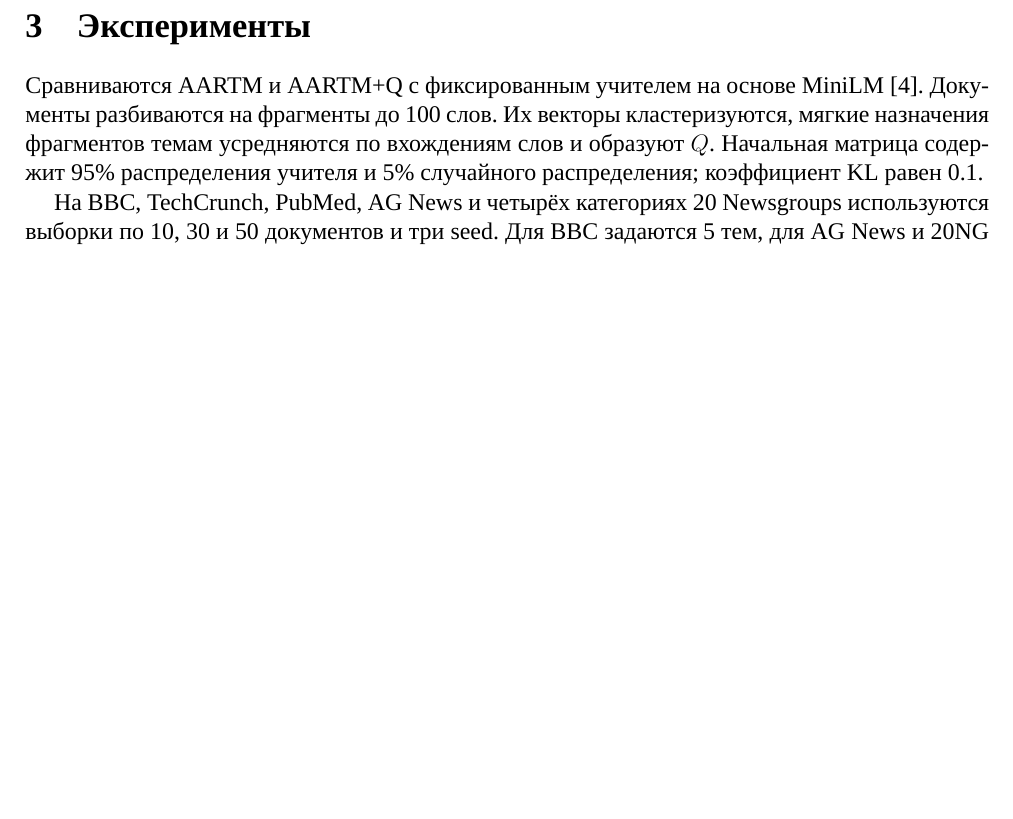
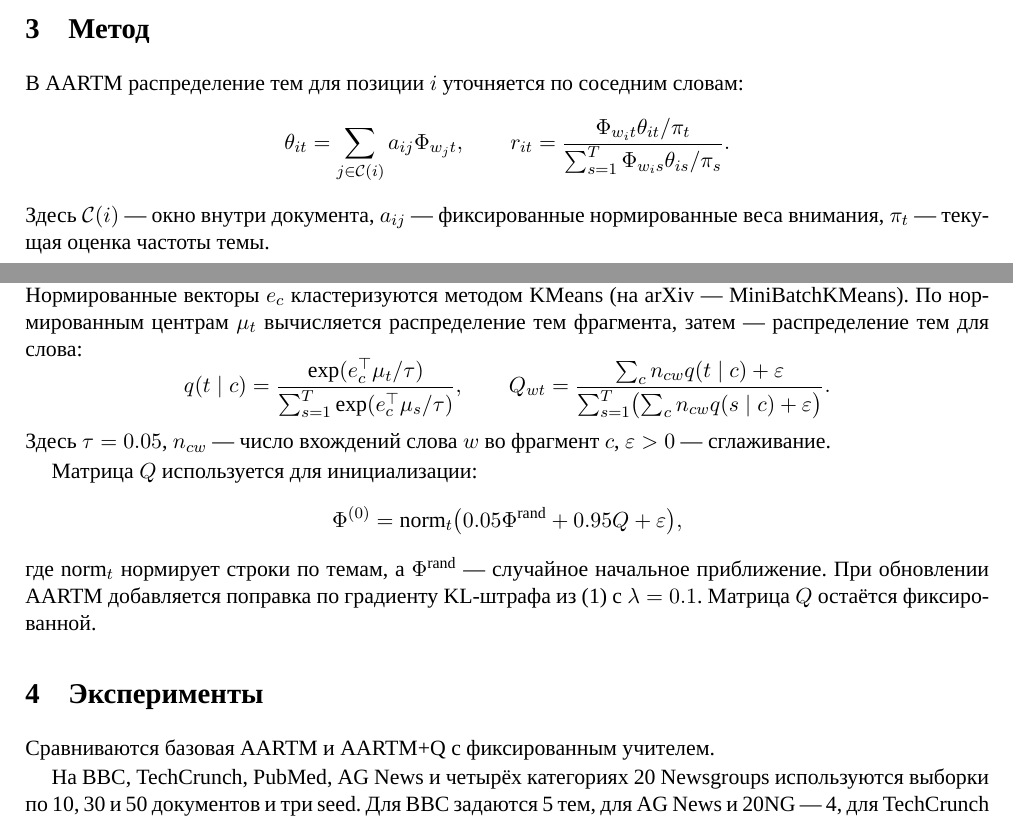
Before and after one commit to Estanislavo/llm_tm_kl, a LaTeX paper (docs/main.tex, which reads docs/sections/03_method.tex, docs/sections/04_experiments.tex): part of page 2 of 3 before the commit and two parts of pages 1 and 2 of 3 after it, the two joined at a grey line, cut at the place of the change, the shorter picture padded with empty space. Compiled offline with XeLaTeX; a missing font is replaced by an installed copy or a similar font.

Commit message:
Добавил формулы метода AARTM+Q

```diff
--- a/docs/main.tex
+++ b/docs/main.tex
@@ -1,4 +1,4 @@
-\documentclass[12pt,a4paper]{article}
+\documentclass[11pt,a4paper]{article}
 \usepackage{fontspec}
 \setmainfont{Times New Roman}
 \setsansfont{Arial}
--- /dev/null
+++ b/docs/sections/03_method.tex
@@ -0,0 +1,23 @@
+\section{Метод}
+В AARTM распределение тем для позиции $i$ уточняется по соседним словам:
+\[
+ \theta_{it}=\sum_{j\in\mathcal C(i)}a_{ij}\Phi_{w_jt},\qquad
+ r_{it}=\frac{\Phi_{w_it}\theta_{it}/\pi_t}
+ {\sum_{s=1}^{T}\Phi_{w_is}\theta_{is}/\pi_s}.
+\]
+Здесь $\mathcal C(i)$ --- окно внутри документа, $a_{ij}$ --- фиксированные нормированные веса внимания, $\pi_t$ --- текущая оценка частоты темы.
+
+MiniLM~\cite{minilmcard} кодирует неперекрывающиеся фрагменты $c$ обучающих документов длиной до 100 слов. Нормированные векторы $e_c$ кластеризуются методом KMeans (на arXiv --- MiniBatchKMeans). По нормированным центрам $\mu_t$ вычисляется распределение тем фрагмента, затем --- распределение тем для слова:
+\[
+ q(t\mid c)=\frac{\exp(e_c^\top\mu_t/\tau)}
+ {\sum_{s=1}^{T}\exp(e_c^\top\mu_s/\tau)},\qquad
+ Q_{wt}=\frac{\sum_c n_{cw}q(t\mid c)+\varepsilon}
+ {\sum_{s=1}^{T}\bigl(\sum_c n_{cw}q(s\mid c)+\varepsilon\bigr)}.
+\]
+Здесь $\tau=0.05$, $n_{cw}$ --- число вхождений слова $w$ во фрагмент $c$, $\varepsilon>0$ --- сглаживание.
+
+Матрица $Q$ используется для инициализации:
+\[
+ \Phi^{(0)}=\operatorname{norm}_{t}\bigl(0.05\Phi^{\rm rand}+0.95Q+\varepsilon\bigr),
+\]
+где $\operatorname{norm}_t$ нормирует строки по темам, а $\Phi^{\rm rand}$ --- случайное начальное приближение. При обновлении AARTM добавляется поправка по градиенту KL-штрафа из~\eqref{eq:objective} с $\lambda=0.1$. Матрица $Q$ остаётся фиксированной.
--- a/docs/sections/04_experiments.tex
+++ b/docs/sections/04_experiments.tex
@@ -1,5 +1,5 @@
 \section{Эксперименты}
-Сравниваются AARTM и AARTM+Q с фиксированным учителем на основе MiniLM~\cite{minilmcard}. Документы разбиваются на фрагменты до 100 слов. Их векторы кластеризуются, мягкие назначения фрагментов темам усредняются по вхождениям слов и образуют $Q$. Начальная матрица содержит 95\% распределения учителя и 5\% случайного распределения; коэффициент KL равен 0.1.
+Сравниваются базовая AARTM и AARTM+Q с фиксированным учителем.
 
 На \href{https://huggingface.co/datasets/SetFit/bbc-news}{BBC}, \href{https://huggingface.co/datasets/abhilash88/techcrunch-articles}{TechCrunch}, \href{https://huggingface.co/datasets/common-pile/pubmed}{PubMed}, \href{https://huggingface.co/datasets/fancyzhx/ag_news}{AG News} и четырёх категориях \href{https://huggingface.co/datasets/SetFit/20_newsgroups}{20 Newsgroups} используются выборки по 10, 30 и 50 документов и три seed. Для BBC задаются 5 тем, для AG News и 20NG --- 4, для TechCrunch и PubMed --- 10. Обучение длится 100 итераций; окно внимания включает по пять соседних токенов с каждой стороны.
 
```
Also changed, not shown: docs/M1P_REQUIREMENTS.md (+2 -2 lines), README.md, docs/main.pdf, docs/main.tex (4 more changed lines), 1 other file.
